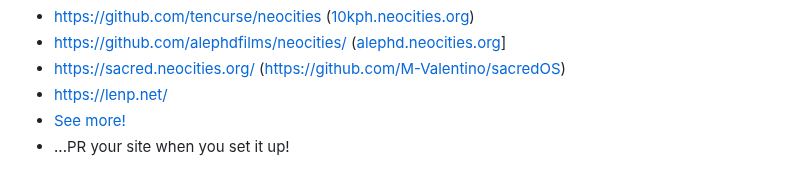
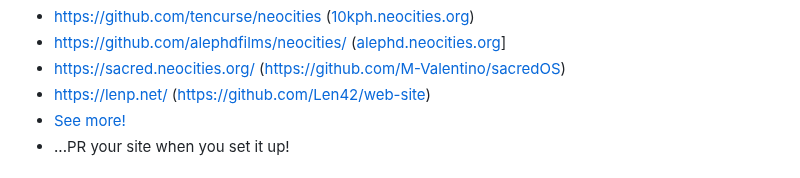
Before and after one commit to bcomnes/deploy-to-neocities, a Markdown page: README.md, the part around the change. Rendered like a GitHub page.

```diff
--- a/README.md
+++ b/README.md
@@ -142,7 +142,7 @@ None.
 - https://github.com/tencurse/neocities ([10kph.neocities.org](https://10kph.neocities.org/))
 - https://github.com/alephdfilms/neocities/ ([alephd.neocities.org](https://alephd.neocities.org/)]
 - https://sacred.neocities.org/ (https://github.com/M-Valentino/sacredOS)
-- https://lenp.net/
+- https://lenp.net/ (https://github.com/Len42/web-site)
 - [See more!](https://github.com/bcomnes/deploy-to-neocities/network/dependents)
 - ...PR your site when you set it up!
 
```
